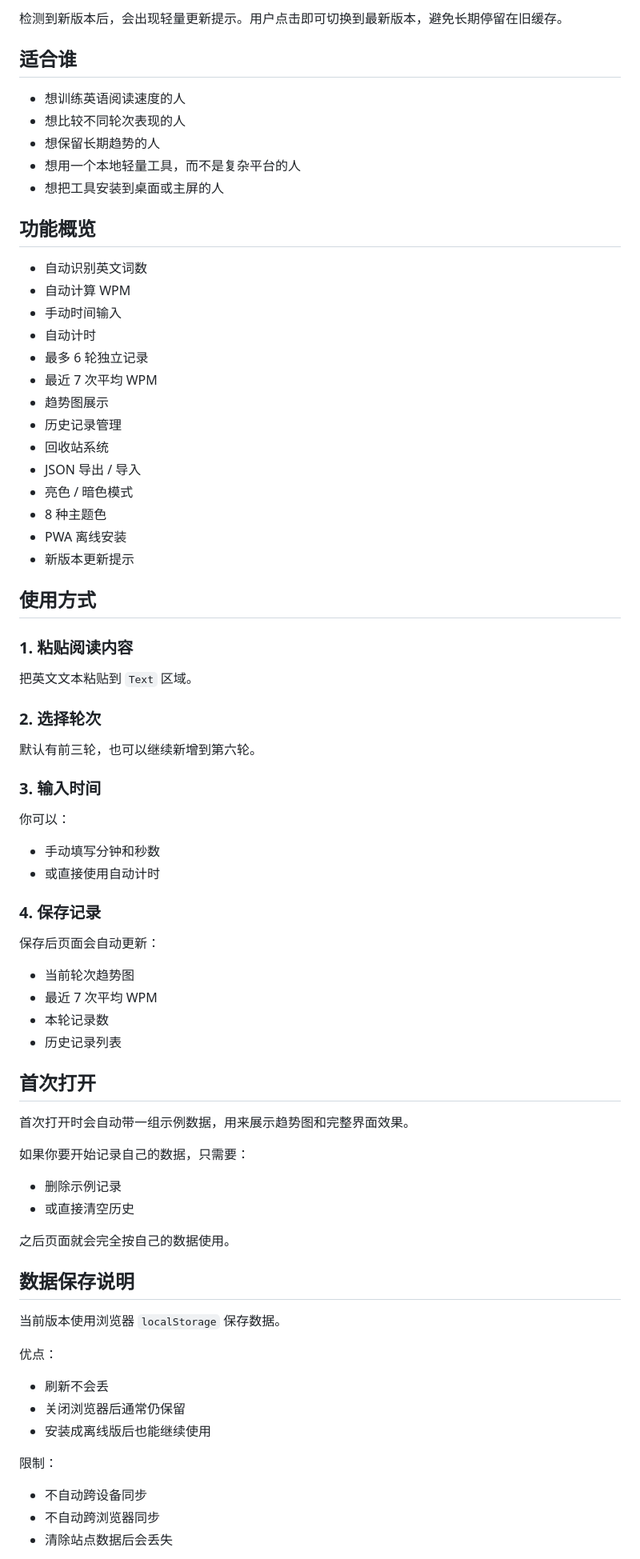
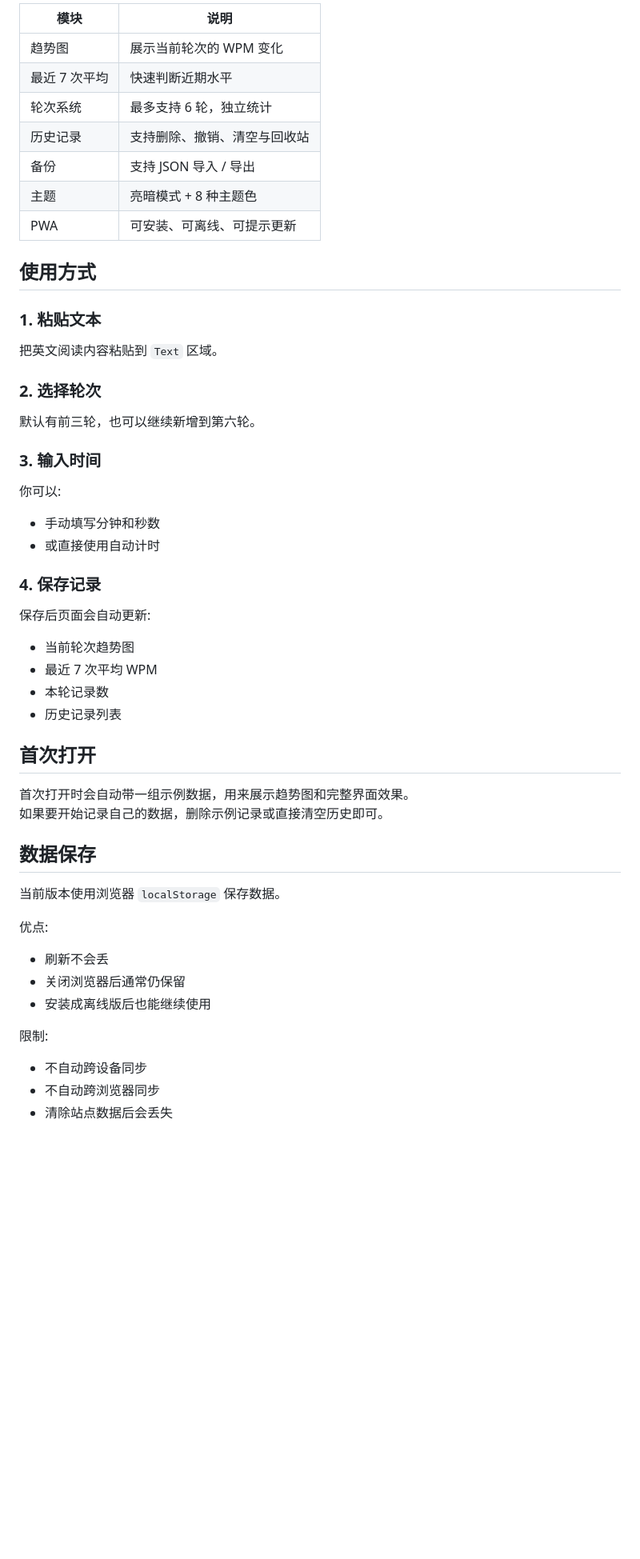
Before and after one commit to lyijian86-source/minimal-wpm-tracker, a Markdown page: README.md, the part around one of its changes. Shown at 80% size. Drawn GitHub-style; blank space fills up the shorter version.

Commit message:
version v1.7.3 readme refinement

```diff
--- a/README.md
+++ b/README.md
@@ -67,36 +75,19 @@
 
-检测到新版本后，会出现轻量更新提示。用户点击即可切换到最新版本，避免长期停留在旧缓存。
-
-## 适合谁
-
-- 想训练英语阅读速度的人
-- 想比较不同轮次表现的人
-- 想保留长期趋势的人
-- 想用一个本地轻量工具，而不是复杂平台的人
-- 想把工具安装到桌面或主屏的人
-
-## 功能概览
-
-- 自动识别英文词数
-- 自动计算 WPM
-- 手动时间输入
-- 自动计时
-- 最多 6 轮独立记录
-- 最近 7 次平均 WPM
-- 趋势图展示
-- 历史记录管理
-- 回收站系统
-- JSON 导出 / 导入
-- 亮色 / 暗色模式
-- 8 种主题色
-- PWA 离线安装
-- 新版本更新提示
+| 模块 | 说明 |
+| --- | --- |
+| 趋势图 | 展示当前轮次的 WPM 变化 |
+| 最近 7 次平均 | 快速判断近期水平 |
+| 轮次系统 | 最多支持 6 轮，独立统计 |
+| 历史记录 | 支持删除、撤销、清空与回收站 |
+| 备份 | 支持 JSON 导入 / 导出 |
+| 主题 | 亮暗模式 + 8 种主题色 |
+| PWA | 可安装、可离线、可提示更新 |
 
 ## 使用方式
 
-### 1. 粘贴阅读内容
+### 1. 粘贴文本
 
-把英文文本粘贴到 `Text` 区域。
+把英文阅读内容粘贴到 `Text` 区域。
 
 ### 2. 选择轮次
 
@@ -104,14 +95,14 @@
 
 ### 3. 输入时间
 
-你可以：
+你可以:
 
 - 手动填写分钟和秒数
 - 或直接使用自动计时
 
 ### 4. 保存记录
 
-保存后页面会自动更新：
+保存后页面会自动更新:
 
 - 当前轮次趋势图
 - 最近 7 次平均 WPM
@@ -121,25 +112,19 @@
 ## 首次打开
 
 首次打开时会自动带一组示例数据，用来展示趋势图和完整界面效果。
+如果要开始记录自己的数据，删除示例记录或直接清空历史即可。
 
-如果你要开始记录自己的数据，只需要：
-
-- 删除示例记录
-- 或直接清空历史
-
-之后页面就会完全按自己的数据使用。
-
-## 数据保存说明
+## 数据保存
 
 当前版本使用浏览器 `localStorage` 保存数据。
 
-优点：
+优点:
 
 - 刷新不会丢
 - 关闭浏览器后通常仍保留
 - 安装成离线版后也能继续使用
 
-限制：
+限制:
 
 - 不自动跨设备同步
 - 不自动跨浏览器同步
```
Also changed, not shown: other parts of README.md (+42 -32 lines).
